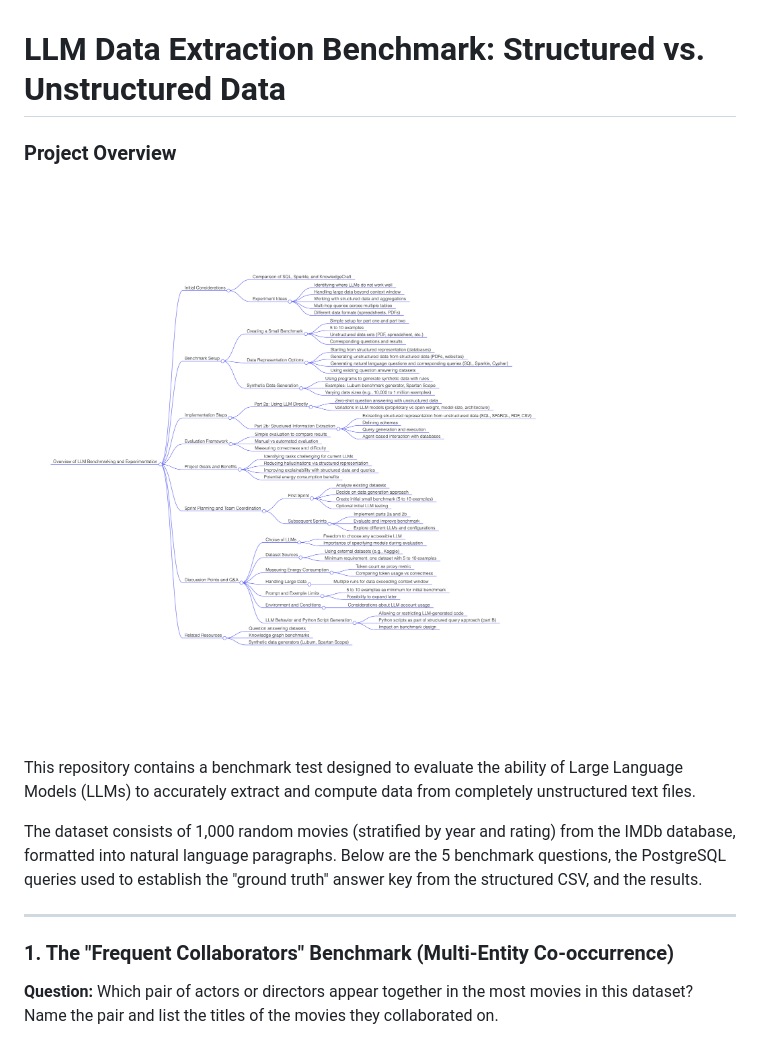
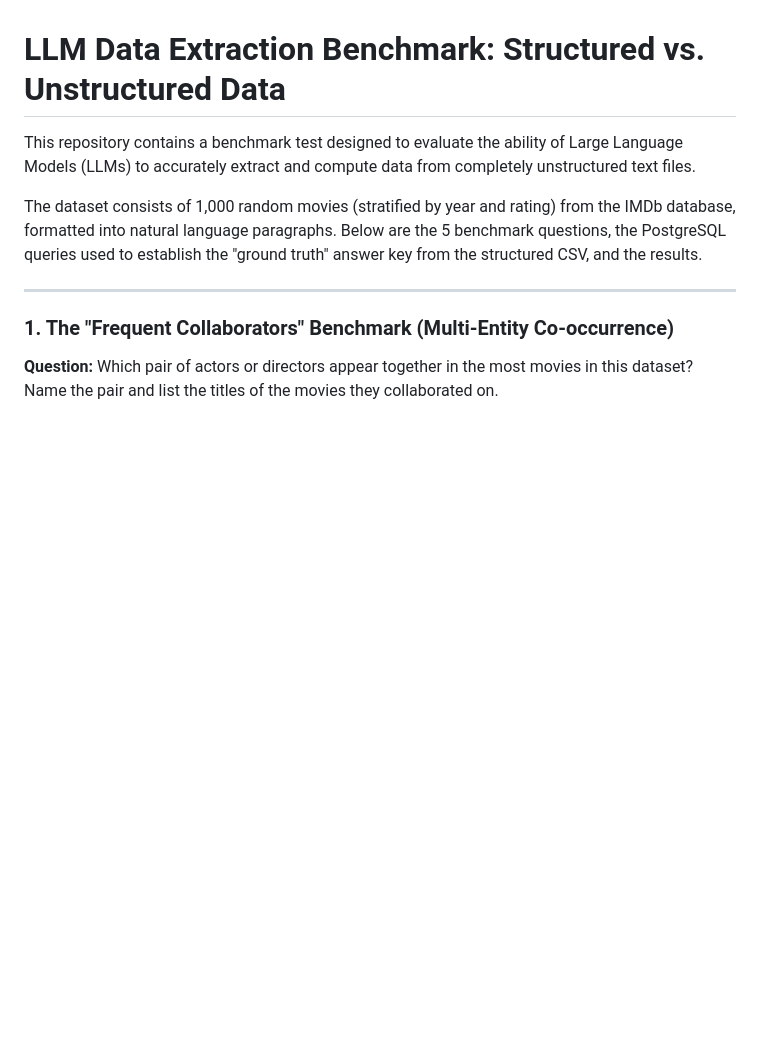
Before and after one commit to Nishitsuthar/LLM_Benchmark_Team_Project_2026, a Markdown page: README.md, the part around the change. Rendered like a GitHub page; blank space fills up the shorter version.

Commit message:
removed mindmap image from readme

```diff
--- a/README.md
+++ b/README.md
@@ -1,7 +1,4 @@
 # LLM Data Extraction Benchmark: Structured vs. Unstructured Data
-
-### Project Overview
-![Project Overview Mind Map](Mind%20Map%20-%20Project%20Overview.png)
 
 This repository contains a benchmark test designed to evaluate the ability of Large Language Models (LLMs) to accurately extract and compute data from completely unstructured text files.
 
```
